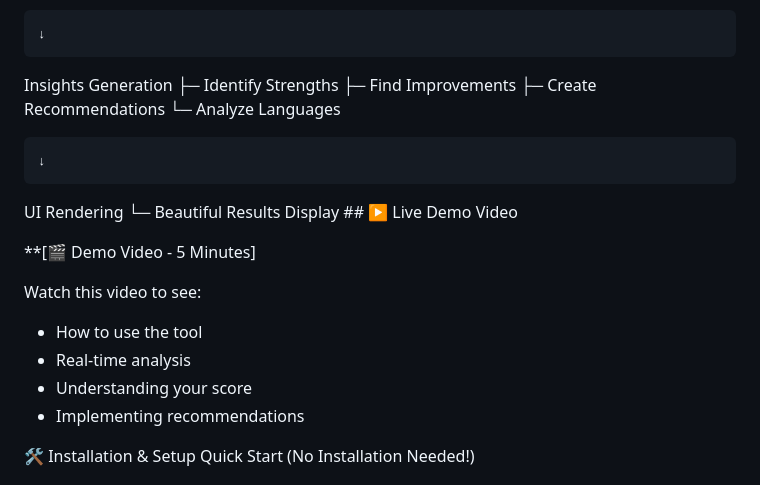
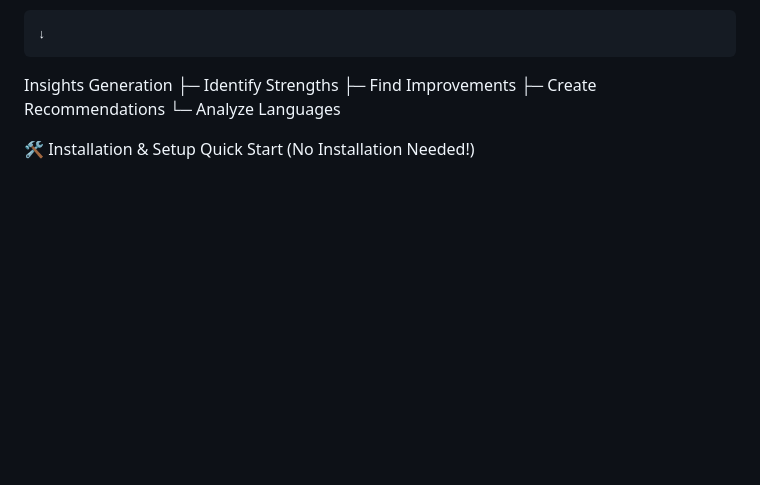
Before and after one commit to bhargavi2048-boop/GitHub-Portfolio-Analyzer, a Markdown page: README.md, the part around the change. Drawn GitHub-style; blank space fills up the shorter version.

Commit message:
Updated README with complete project details and structure

```diff
--- a/README.md
+++ b/README.md
@@ -271,19 +271,6 @@ Insights Generation
     ├─ Create Recommendations
     └─ Analyze Languages
 
-    ↓
-UI Rendering
-    └─ Beautiful Results Display
-    ## ▶️ Live Demo Video
-
-**[🎬 Demo Video - 5 Minutes]
-
-
-Watch this video to see:
-- How to use the tool
-- Real-time analysis
-- Understanding your score
-- Implementing recommendations
 
 🛠 Installation & Setup
 Quick Start (No Installation Needed!)
```
